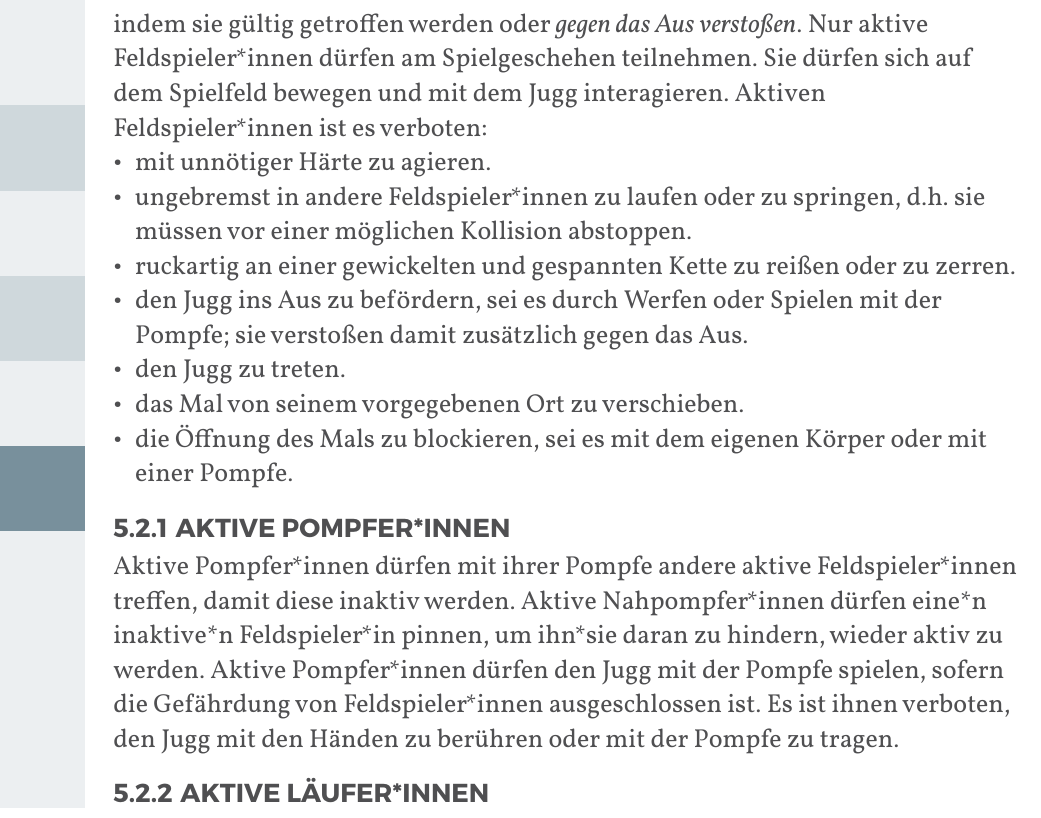
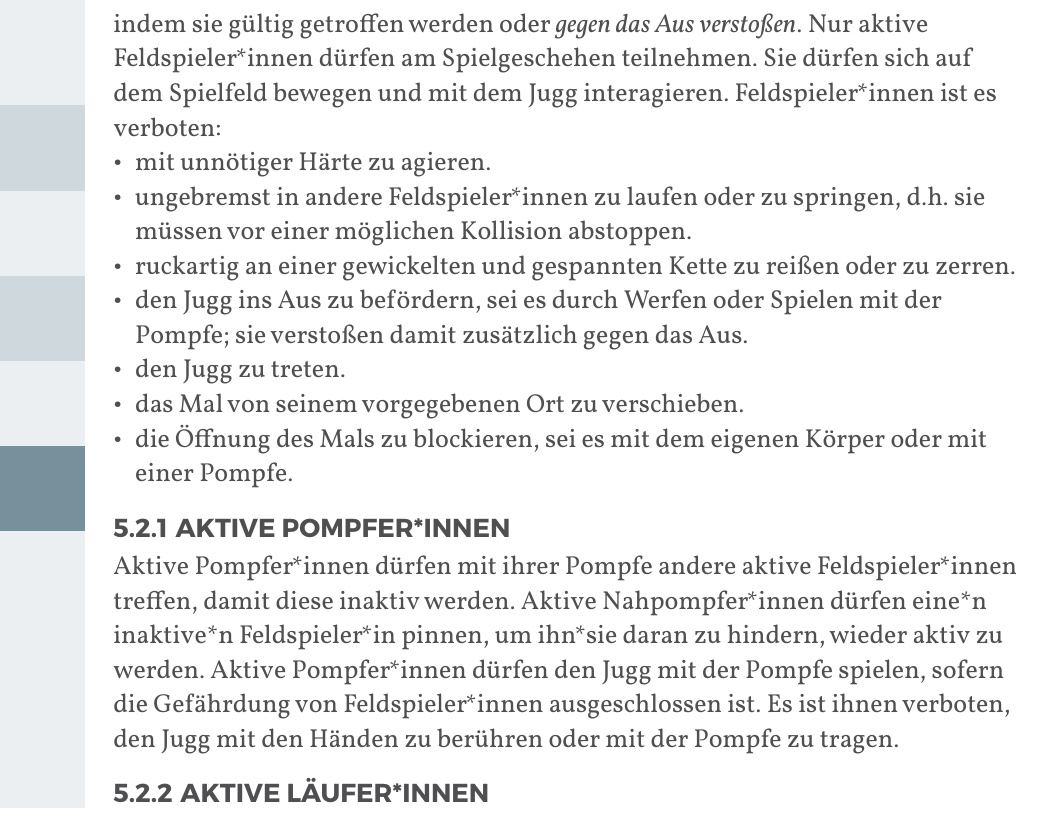
Before and after one commit to JuggerGermany/Regelwerk, a Typst document (typst/regelwerk.typ, which reads typst/regeln/feldspielerinnen.typ): part of page 24 of 35, cut so that both start at the same text. Compiled offline with Typst 0.15.

Commit message:
ban for all players not just active

```diff
--- a/typst/regeln/feldspielerinnen.typ
+++ b/typst/regeln/feldspielerinnen.typ
@@ -7,7 +7,7 @@ sein. Zu Beginn eines Spielzugs sind alle Feldspieler*innen aktiv. Sie werden
 inaktiv, indem sie gültig getroffen werden oder_ gegen das Aus verstoßen_.
 Nur aktive Feldspieler*innen dürfen am Spielgeschehen teilnehmen. Sie
 dürfen sich auf dem Spielfeld bewegen und mit dem Jugg interagieren.
-Aktiven Feldspieler*innen ist es verboten:
+Feldspieler*innen ist es verboten:
 - mit unnötiger Härte zu agieren.
 - ungebremst in andere Feldspieler*innen zu laufen oder zu springen, d.h. sie müssen vor einer möglichen Kollision abstoppen.
 - ruckartig an einer gewickelten und gespannten Kette zu reißen oder zu zerren.
```
